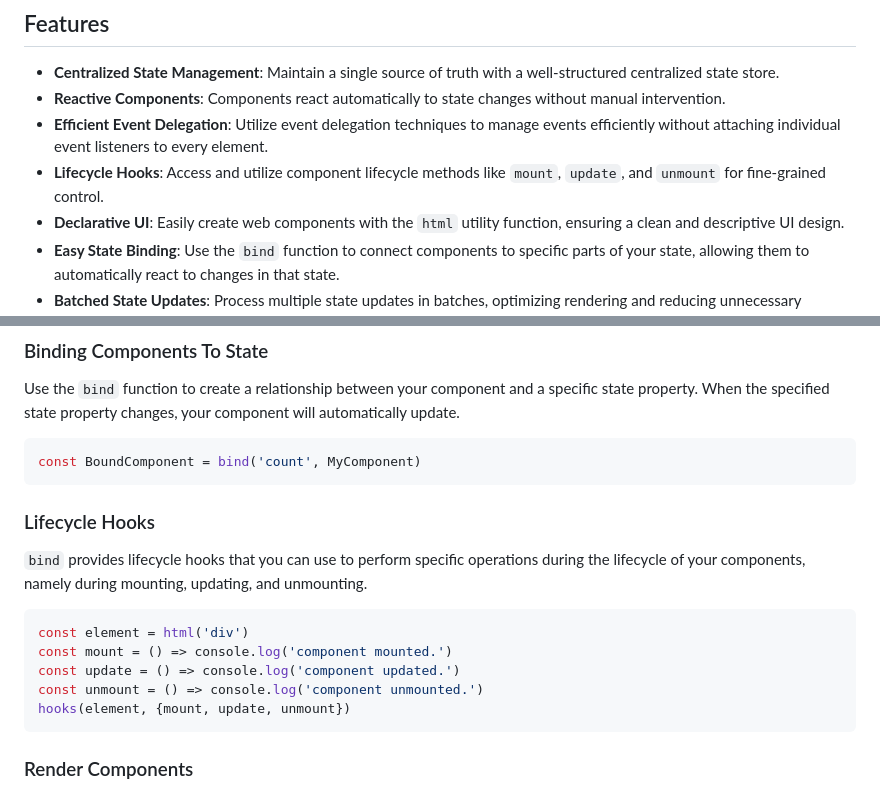
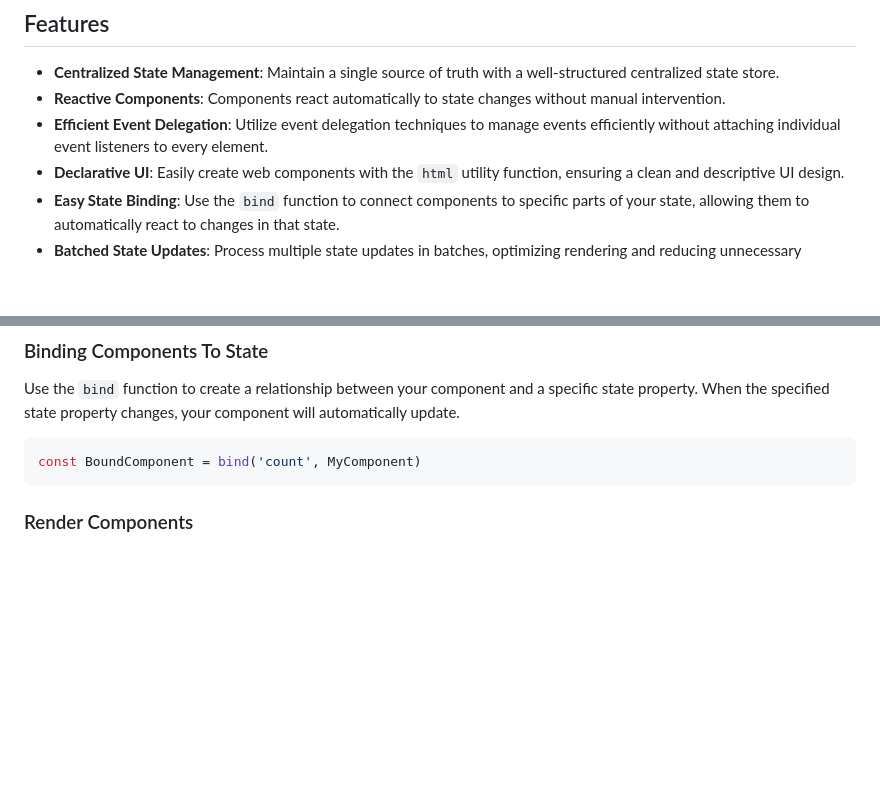
Before and after one commit to sswahn/bind, a Markdown page: README.md, 2 parts joined by grey strips. Rendered like a GitHub page; blank space fills up the shorter version.

````diff
--- a/README.md
+++ b/README.md
@@ -6,7 +6,6 @@ Bind is a minimalistic, state-driven UI framework designed for developers who ne
 - **Centralized State Management**: Maintain a single source of truth with a well-structured centralized state store.
 - **Reactive Components**: Components react automatically to state changes without manual intervention.
 - **Efficient Event Delegation**: Utilize event delegation techniques to manage events efficiently without attaching individual event listeners to every element.
-- **Lifecycle Hooks**: Access and utilize component lifecycle methods like `mount`, `update`, and `unmount` for fine-grained control.
 - **Declarative UI**: Easily create web components with the `html` utility function, ensuring a clean and descriptive UI design.
 - **Easy State Binding**: Use the `bind` function to connect components to specific parts of your state, allowing them to automatically react to changes in that state.
 - **Batched State Updates**: Process multiple state updates in batches, optimizing rendering and reducing unnecessary component re-renders.
@@ -53,16 +52,6 @@ dispatch({ type: 'count', payload: 1 })
 Use the `bind` function to create a relationship between your component and a specific state property. When the specified state property changes, your component will automatically update.
 ```javascript
 const BoundComponent = bind('count', MyComponent)
-```
-
-### Lifecycle Hooks
-`bind` provides lifecycle hooks that you can use to perform specific operations during the lifecycle of your components, namely during mounting, updating, and unmounting.
-```javascript
-const element = html('div')
-const mount = () => console.log('component mounted.')
-const update = () => console.log('component updated.')
-const unmount = () => console.log('component unmounted.')
-hooks(element, {mount, update, unmount})
 ```
 
 ### Render Components
````
